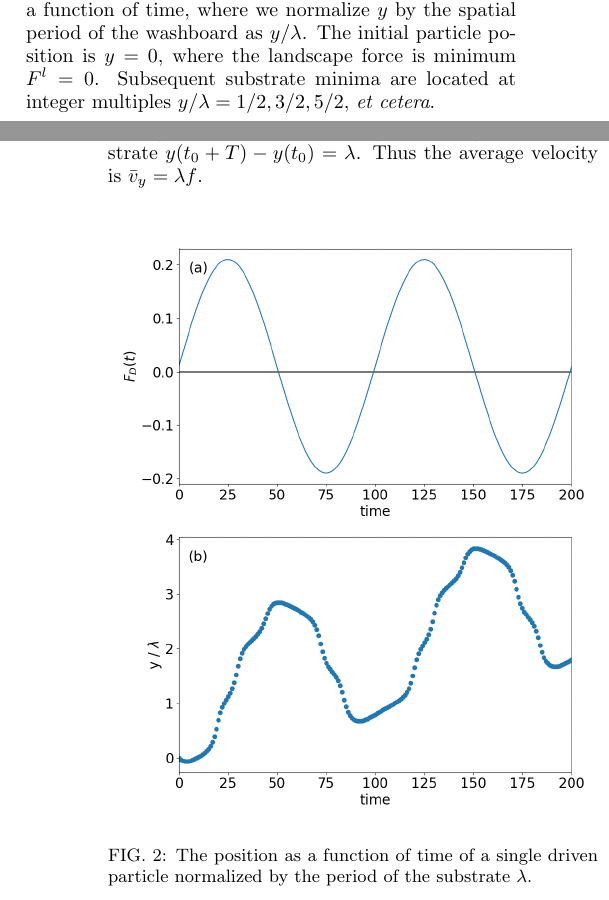
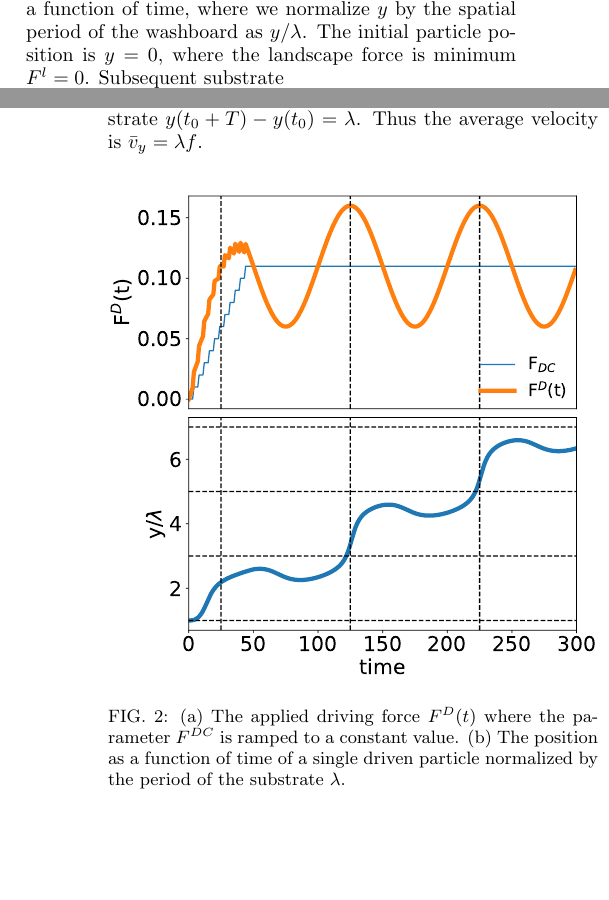
Before and after one commit to mcddanielle/AJP_project, a LaTeX paper (manuscript/manuscript_ajp_2020.tex): two parts of the columns of pages 3 and 4 of 7, joined at a grey line, cut so that both start at the same text, the shorter picture padded with empty space. Compiled offline with pdfLaTeX; a LaTeX package or settings file that is missing is left out.

Commit message:
updated single particle figure

```diff
--- a/manuscript/manuscript_ajp_2020.tex
+++ b/manuscript/manuscript_ajp_2020.tex
@@ -739,17 +739,6 @@ $y/\lambda$.
 The initial particle position is $y=0$,
 where the landscape force is minimum $F^l = 0$.
 Subsequent substrate
-%CHECK!!! I THINK THIS IS WRONG!!!
-%BY NOT INCLUDING THE SIGN YOU'VE DEFINED IT BACKWARDS!!!!!
-%AND LOCATED THE INITIAL POSITION OF THE PARTICLE
-%AT A LOCAL MAXIMA!!!!!
-%The substrate maxima are located at integer multiples of $y/\lambda = 0, 1, 2 $
-%and
-minima are located at integer multiples $y/\lambda = 1/2, 3/2, 5/2, $ {\it et cetera}.
-%This is apparent in the spacing of $y/\lambda$ in time,
-%where the visual gaps between positions in Fig.~\ref{fig:0}(b)
-%at half integer multiples $y/\lambda = 1/2, 3/2, 5/2$ indicate regions the particle was moving slowly.
-%measure/plot velocity?
 
 When $F^D(t) > A_p$, a particle can
 overcome the barrier height of the landscape troughs,
@@ -785,8 +774,9 @@ is $\bar{v}_y = \lambda f$. %, where $T = 1/f$.
 \begin{center}
 \begin{figure}[h!]
 \centering
-\includegraphics[width=\columnwidth]{position.png}
-\caption{The position as a function of time of a single driven particle
+\includegraphics[width=\columnwidth]{single_particle.pdf}
+\caption{(a) The applied driving force $F^D(t)$ where the parameter $F^{DC}$ is ramped to a constant value.  (b)
+  The position as a function of time of a single driven particle
   normalized by the period of the substrate $\lambda$.
   }
 \label{fig:0}
```
Also changed, not shown: manuscript/single_particle.pdf (added).
